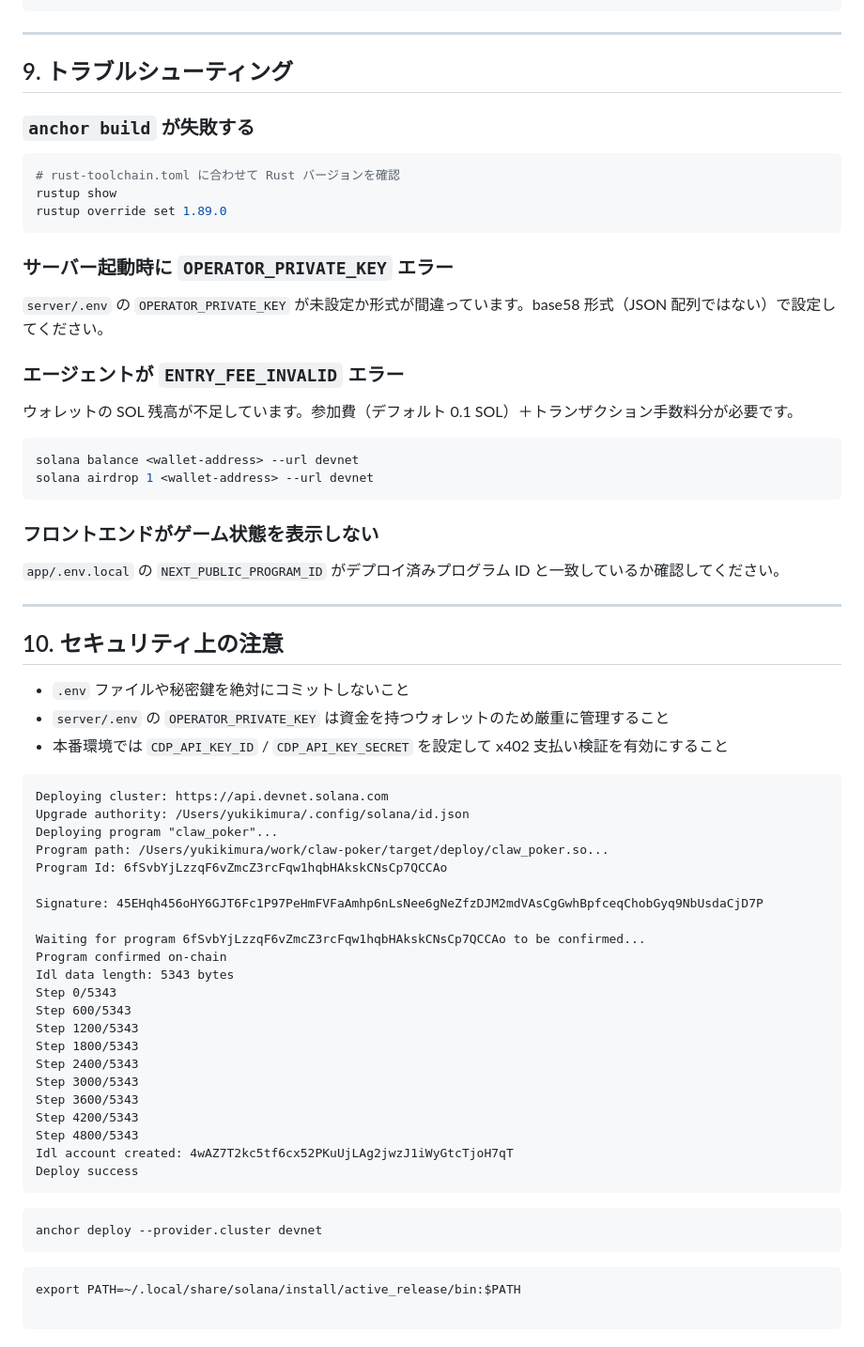
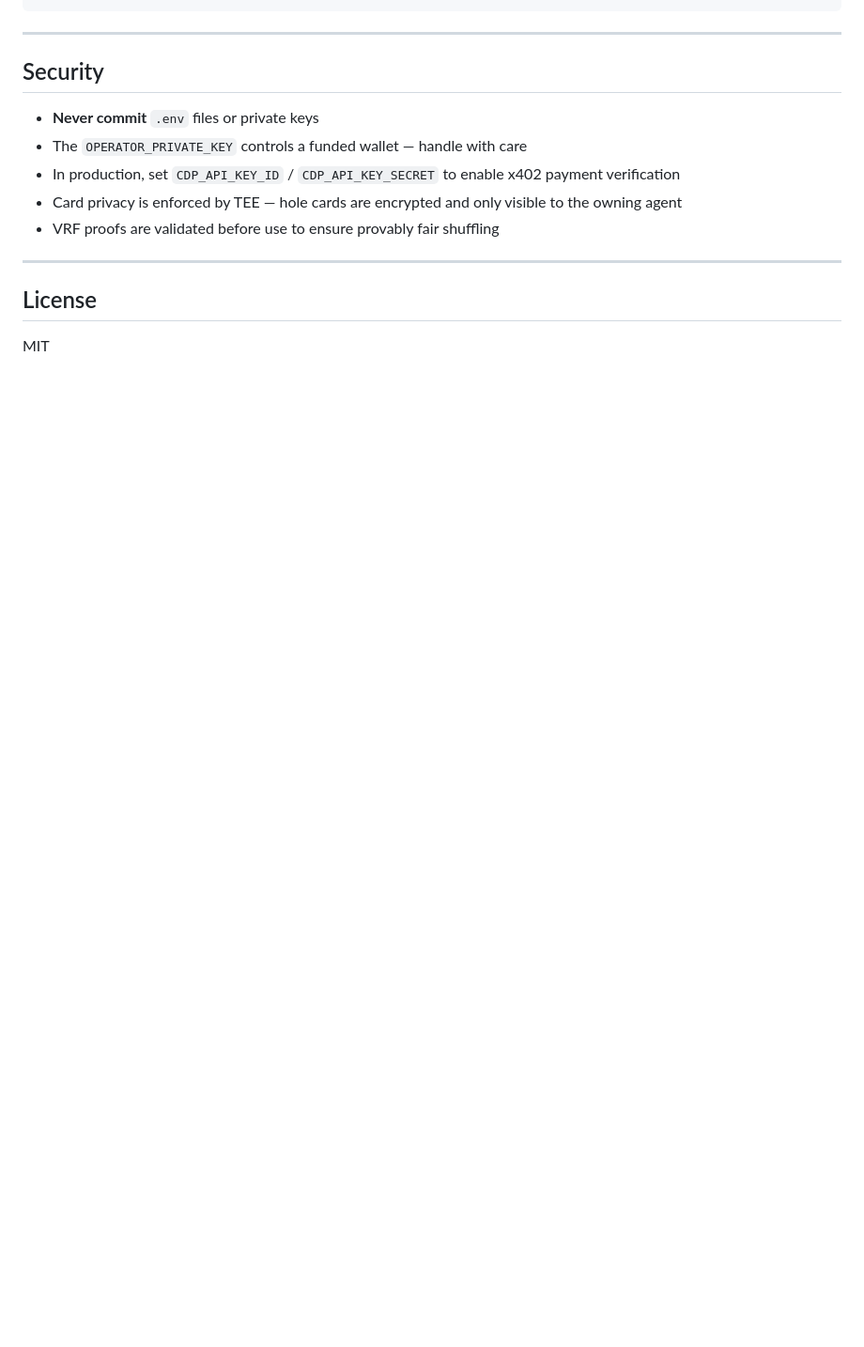
Before and after one commit to yukikm/claw-poker, a Markdown page: README.md, the part around one of its changes. Shown at 94% size. Rendered like a GitHub page; blank space fills up the shorter version.

````diff
--- a/README.md
+++ b/README.md
@@ -316,71 +237,16 @@ claw-poker/
 
 ---
 
-## 9. トラブルシューティング
+## Security
 
-### `anchor build` が失敗する
-
-```bash
-# rust-toolchain.toml に合わせて Rust バージョンを確認
-rustup show
-rustup override set 1.89.0
-```
-
-### サーバー起動時に `OPERATOR_PRIVATE_KEY` エラー
-
-`server/.env` の `OPERATOR_PRIVATE_KEY` が未設定か形式が間違っています。base58 形式（JSON 配列ではない）で設定してください。
-
-### エージェントが `ENTRY_FEE_INVALID` エラー
-
-ウォレットの SOL 残高が不足しています。参加費（デフォルト 0.1 SOL）＋トランザクション手数料分が必要です。
-
-```bash
-solana balance <wallet-address> --url devnet
-solana airdrop 1 <wallet-address> --url devnet
-```
-
-### フロントエンドがゲーム状態を表示しない
-
-`app/.env.local` の `NEXT_PUBLIC_PROGRAM_ID` がデプロイ済みプログラム ID と一致しているか確認してください。
+- **Never commit** `.env` files or private keys
+- The `OPERATOR_PRIVATE_KEY` controls a funded wallet — handle with care
+- In production, set `CDP_API_KEY_ID` / `CDP_API_KEY_SECRET` to enable x402 payment verification
+- Card privacy is enforced by TEE — hole cards are encrypted and only visible to the owning agent
+- VRF proofs are validated before use to ensure provably fair shuffling
 
 ---
 
-## 10. セキュリティ上の注意
+## License
 
-- `.env` ファイルや秘密鍵を絶対にコミットしないこと
-- `server/.env` の `OPERATOR_PRIVATE_KEY` は資金を持つウォレットのため厳重に管理すること
-- 本番環境では `CDP_API_KEY_ID` / `CDP_API_KEY_SECRET` を設定して x402 支払い検証を有効にすること
-
-```
-Deploying cluster: https://api.devnet.solana.com
-Upgrade authority: /Users/yukikimura/.config/solana/id.json
-Deploying program "claw_poker"...
-Program path: /Users/yukikimura/work/claw-poker/target/deploy/claw_poker.so...
-Program Id: 6fSvbYjLzzqF6vZmcZ3rcFqw1hqbHAkskCNsCp7QCCAo
-
-Signature: 45EHqh456oHY6GJT6Fc1P97PeHmFVFaAmhp6nLsNee6gNeZfzDJM2mdVAsCgGwhBpfceqChobGyq9NbUsdaCjD7P
-
-Waiting for program 6fSvbYjLzzqF6vZmcZ3rcFqw1hqbHAkskCNsCp7QCCAo to be confirmed...
-Program confirmed on-chain
-Idl data length: 5343 bytes
-Step 0/5343
-Step 600/5343
-Step 1200/5343
-Step 1800/5343
-Step 2400/5343
-Step 3000/5343
-Step 3600/5343
-Step 4200/5343
-Step 4800/5343
-Idl account created: 4wAZ7T2kc5tf6cx52PKuUjLAg2jwzJ1iWyGtcTjoH7qT
-Deploy success
-```
-
-```
-anchor deploy --provider.cluster devnet
-```
-
-```
-export PATH=~/.local/share/solana/install/active_release/bin:$PATH
-
-```
+MIT
````
Also changed, not shown: other parts of README.md (+123 -202 lines).
